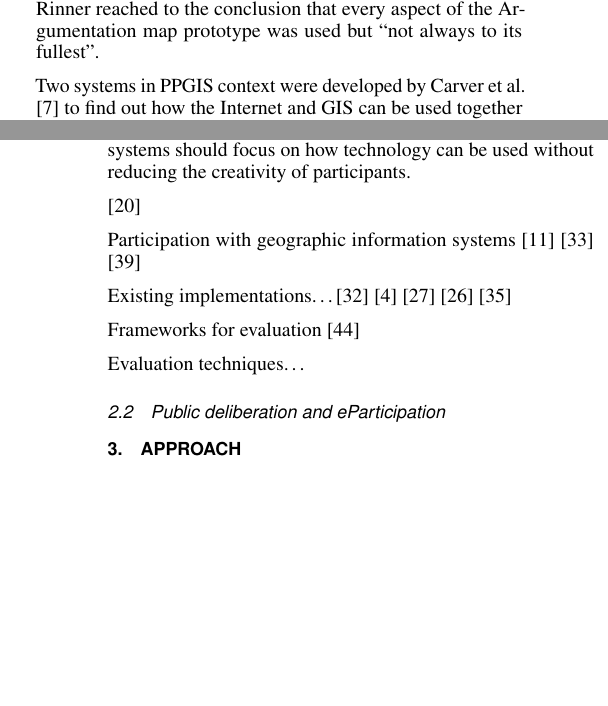
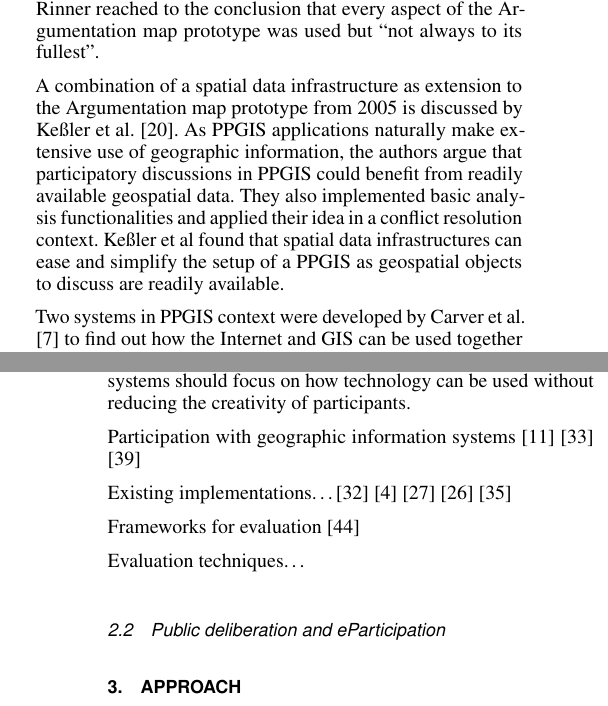
Before and after one commit to ubergesundheit/masterthesis-tex, a LaTeX thesis (masterthesis-pape.tex, which reads chapters/related_work.tex): two parts of the columns of pages 3 and 4 of 31, joined at a grey line, cut so that both start at the same text, the shorter picture padded with empty space. Compiled offline with pdfLaTeX.

Commit message:
2014-09-08T20:12:22+0200

```diff
--- a/chapters/related_work.tex
+++ b/chapters/related_work.tex
@@ -55,6 +55,8 @@ In 1999, Kingston et al. \cite{kingston1999gis} developed a PPGIS system to enab
 
 A first implementation of the argumentation map idea was made by Ke{\ss}ler et al. \cite{Kessler2005_ArgumentationMapPrototype}. He proposes a set of requirements and design guidelines for argumentation maps and analyzes different options for linking maps and discussion contributions. The implementation should address the two main issues of the analyzed systems, user friendliness and support of open standards. Ke{\ss}ler's implementation featured separate discussion and map components, to which he established the requirements ``Integrated user interface'' for both components, ``Structured discussion'' in the discussion component, ``Common (Web)mapping functions'' for the map component, ``Integrated database, many-to-many relationships'' for both components and ``Access control, security'' and ``Customization by Provider'' for the discussion and map component respectively. An important aspect is the throughout use of open standards to ensure reusability. The system allowed users to upload ESRI shapefiles \footnote{\url{http://www.esri.com/library/whitepapers/pdfs/shapefile.pdf}} and create point features in a map. These spatial features could be annotated with texts and labels. An evaluation of the Argumentation map prototype implemented by Ke{\ss}ler et al. was then conducted by Sidlar and Rinner \cite{sidlar_argumap_2007}. They specifically investigated learnability, memorability and user satisfaction. The participants of the study were engaged about planning ideas at the University of Toronto. The questionnaires at the beginning and end of the trial periods yielded generally positive results. A list of recommendations for improvements were given by Sidlar and Rinner. They also conducted an utility assessment \cite{Sidlar2009 AssessmentMapGeocollaborationTool} of the Argumentation Map prototype. They authors state that the utility of application is often seen as given, thus developed a framework for investigating participatory GIS utility. Utility was measured by calculating ratios of actual use of argumentation mapping functions over the potential us of those functions. After applying their framework to the prototype in a study, Sidlar and Rinner reached to the conclusion that every aspect of the Argumentation map prototype was used but ``not always to its fullest''.
 
+A combination of a spatial data infrastructure as extension to the Argumentation map prototype from 2005 is discussed by Ke{\ss}ler et al. \cite{Kessler2005_Conflict_Resolution}. As PPGIS applications naturally make extensive use of geographic information, the authors argue that participatory discussions in PPGIS could benefit from readily available geospatial data. They also implemented basic analysis functionalities and applied their idea in a conflict resolution context. Ke{\ss}ler et al found that spatial data infrastructures can ease and simplify the setup of a PPGIS as geospatial objects to discuss are readily available.
+
 % PPGIS = das was ich brauch
 % PGIS = erstmal nur das zu verfügung stellen von GIS to ``disadavantaged groups in society in order to enhance their capacity in generating, managing, analysing and communicating spatial information.''
 
@@ -69,7 +71,7 @@ Voss et al. \cite{Voss2004_Evolution_PGIS} describe the combination of a structu
 
 Alongside with an overview of PGIS systems, Jankowski \cite{Jankowski2005_community_based_pgis} analyzes two studies in PGIS water resource decision making. In both cases, participants had to make suggestions for water source protection sites. The second featured shared displays for the conveying of spatial data. Jankowski found that trust in state supplied data were not high and that the technology sometimes reduced creativity, especially if it was hard to use. He also finds that citizens need to have real interest and insight in information in order to support decisions effectively. Future systems should focus on how technology can be used without reducing the creativity of participants.
 
-\cite{Kessler2005_Conflict_Resolution}
+
 
 
 Participation with geographic information systems   \cite{Longueville2010_community_based_geoportals_web20} \cite{Rinner2009_Web2_argumap}  \cite{Simao2009Webbased}
```
